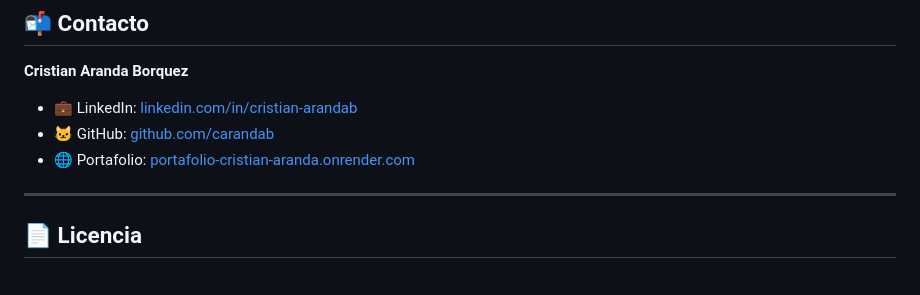
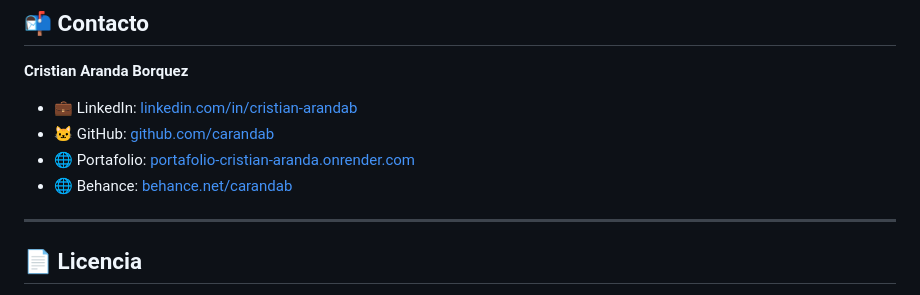
Before and after one commit to carandab/Portafolio, a Markdown page: README.md, the part around the change. GitHub-like rendering.

Commit message:
Se agrega Behance a README

```diff
--- a/README.md
+++ b/README.md
@@ -206,6 +206,7 @@ Las contribuciones son bienvenidas. Para cambios importantes:
 - 💼 LinkedIn: [linkedin.com/in/cristian-arandab](https://www.linkedin.com/in/cristian-arandab)
 - 🐱 GitHub: [github.com/carandab](https://github.com/carandab)
 - 🌐 Portafolio: [portafolio-cristian-aranda.onrender.com](https://portafolio-cristian-aranda.onrender.com/)
+- 🌐 Behance: [behance.net/carandab](https://www.behance.net/carandab)
 
 ---
 
```
